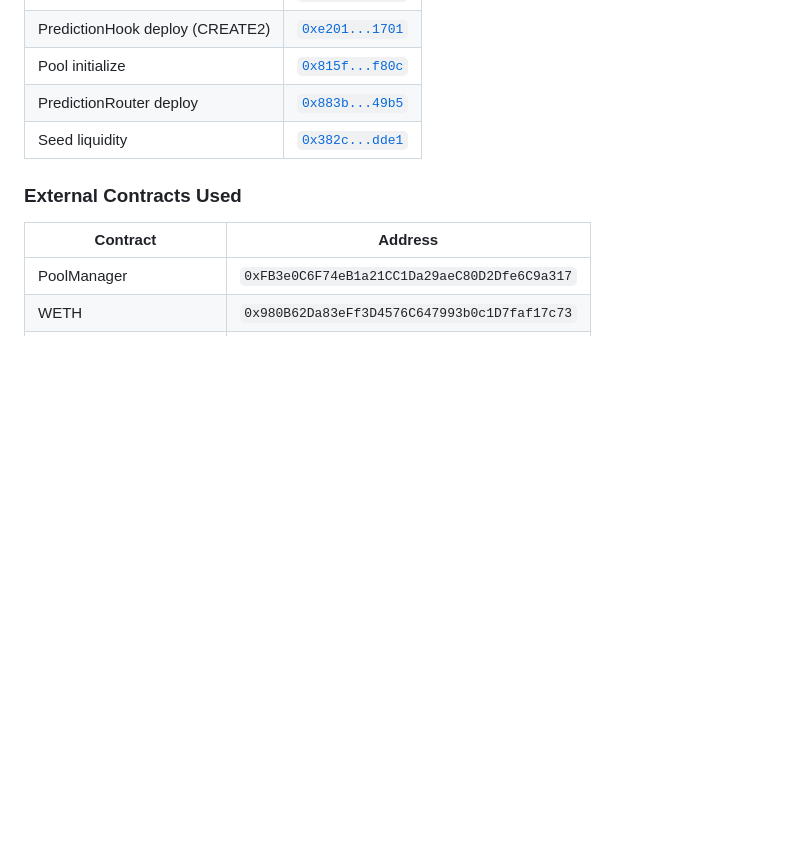
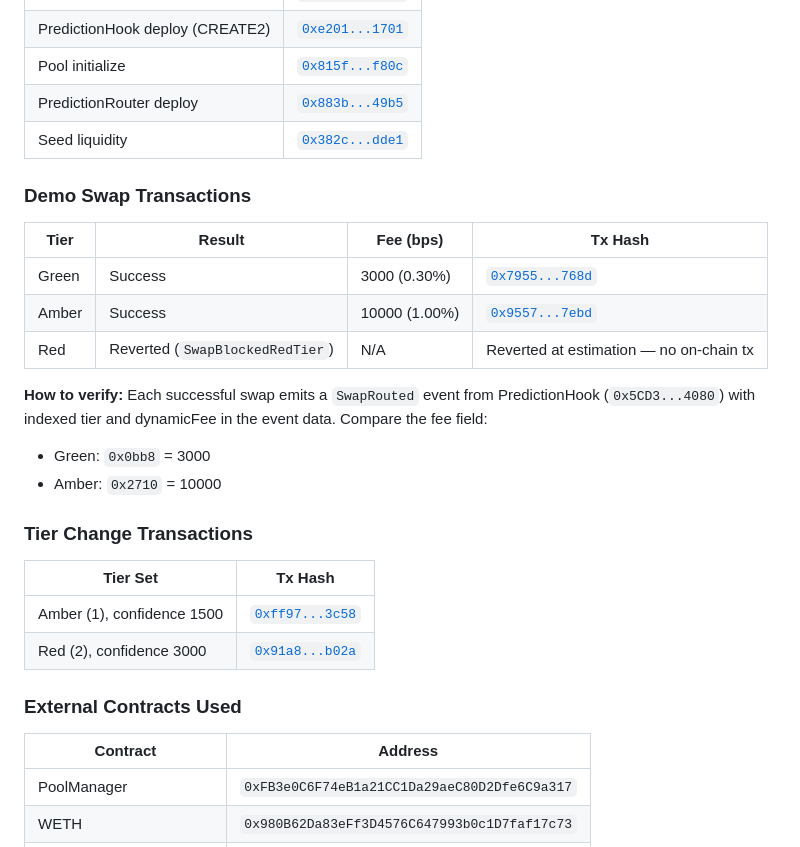
Before and after one commit to FredMunene/uniswap-hook-incubator-8, a Markdown page: hack-app/docs/deployment-guide.md, the part around the change. GitHub-like rendering; blank space fills up the shorter version.

Commit message:
docs: record demo swap tx hashes and update plan with completed phases

```diff
--- a/hack-app/docs/deployment-guide.md
+++ b/hack-app/docs/deployment-guide.md
@@ -258,6 +258,25 @@ cast send $RISK_SIGNAL_ADDRESS \
 | PredictionRouter deploy | [`0x883b...49b5`](https://sepolia.arbiscan.io/tx/0x883bb10644e34a69f12931d66e6bd2c1368cbffcd58ca0ff0ae46f518a6d49b5) |
 | Seed liquidity | [`0x382c...dde1`](https://sepolia.arbiscan.io/tx/0x382c9e2ecc3a35884047928c2146c4552e5390720de3d4d7d1d06b44a8addde1) |
 
+### Demo Swap Transactions
+
+| Tier | Result | Fee (bps) | Tx Hash |
+|------|--------|-----------|---------|
+| Green | Success | 3000 (0.30%) | [`0x7955...768d`](https://sepolia.arbiscan.io/tx/0x795517ad120037d970b28d4f4cd9d20cdcfeddb2ba2d308187b46f8ca3aa768d) |
+| Amber | Success | 10000 (1.00%) | [`0x9557...7ebd`](https://sepolia.arbiscan.io/tx/0x955738e668d3065bf997781356ccc69f3817f96f38fe9cd7c0ee3cbc38437ebd) |
+| Red | Reverted (`SwapBlockedRedTier`) | N/A | Reverted at estimation — no on-chain tx |
+
+**How to verify:** Each successful swap emits a `SwapRouted` event from PredictionHook (`0x5CD3...4080`) with indexed tier and dynamicFee in the event data. Compare the fee field:
+- Green: `0x0bb8` = 3000
+- Amber: `0x2710` = 10000
+
+### Tier Change Transactions
+
+| Tier Set | Tx Hash |
+|----------|---------|
+| Amber (1), confidence 1500 | [`0xff97...3c58`](https://sepolia.arbiscan.io/tx/0xff97ef39165bf2421a05c30ab5d99b726c0a9a59559ac282c4659679a6063c58) |
+| Red (2), confidence 3000 | [`0x91a8...b02a`](https://sepolia.arbiscan.io/tx/0x91a88f346a91a13d7e6bacdfc01ba879015cd57a06cbbcf0f4bf430ece54b02a) |
+
 ### External Contracts Used
 
 | Contract | Address |
```
Also changed, not shown: hack-app/docs/plan.md (+13 -13 lines).
